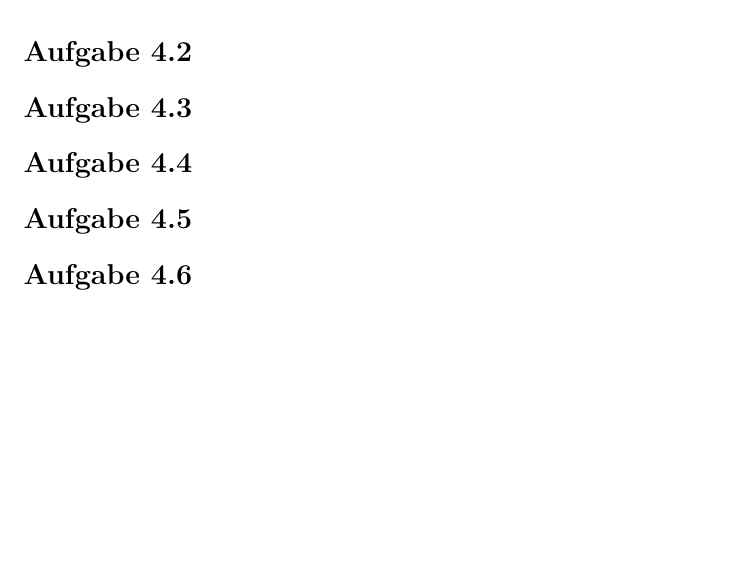
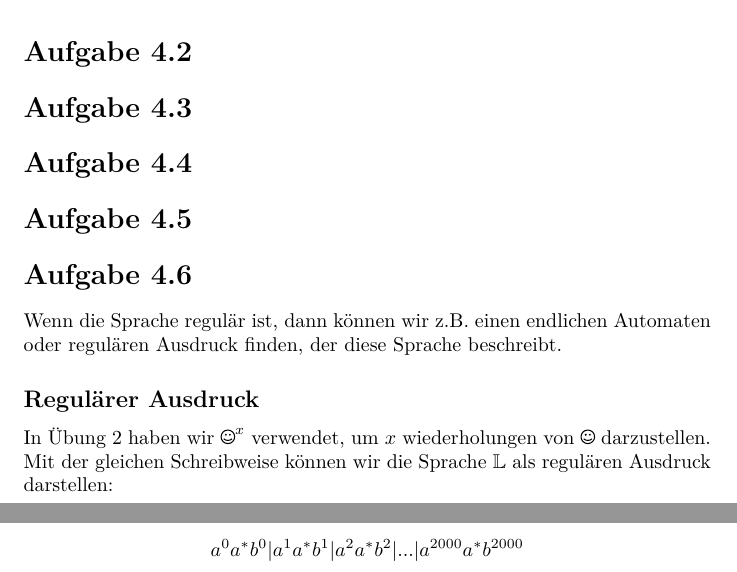
Before and after one commit to shoeffner/DInf2014, a LaTeX document (blatt4/DInf144_shas.tex): part of the page before the commit and two parts of pages 1 and 2 of 2 after it, the two joined at a grey line, cut so that both start at the same text, the shorter picture padded with empty space. Compiled offline with pdfLaTeX.

Commit message:
Aufgabe 4.6

```diff
--- a/blatt4/DInf144_shas.tex
+++ b/blatt4/DInf144_shas.tex
@@ -1,7 +1,7 @@
 \documentclass{article}
 \usepackage[T1]{fontenc}
 \usepackage[utf8]{inputenc}
-\usepackage{amsmath}
+\usepackage{amsmath, amssymb}
 \usepackage{tikz}
 \usepackage{tikzsymbols}
 \usepackage{lmodern}
@@ -57,8 +57,14 @@ Automat zur Addition zweier Binärzahlen.
 \section*{Aufgabe 4.5}
 
 \section*{Aufgabe 4.6}
+Wenn die Sprache regulär ist, dann können wir z.B. einen endlichen Automaten oder regulären Ausdruck finden, der diese Sprache beschreibt.
 
+\subsection*{Regulärer Ausdruck}
+In Übung 2 haben wir $\Smiley^x$ verwendet, um $x$ wiederholungen von $\Smiley$ darzustellen. Mit der gleichen Schreibweise können wir die Sprache $\mathbb{L}$ als regulären Ausdruck darstellen:
 
+\begin{align*}
+a^0a^*b^0|a^1a^*b^1|a^2a^*b^2|...|a^{2000}a^*b^{2000}
+\end{align*}
 
 
 \end{document}
```
